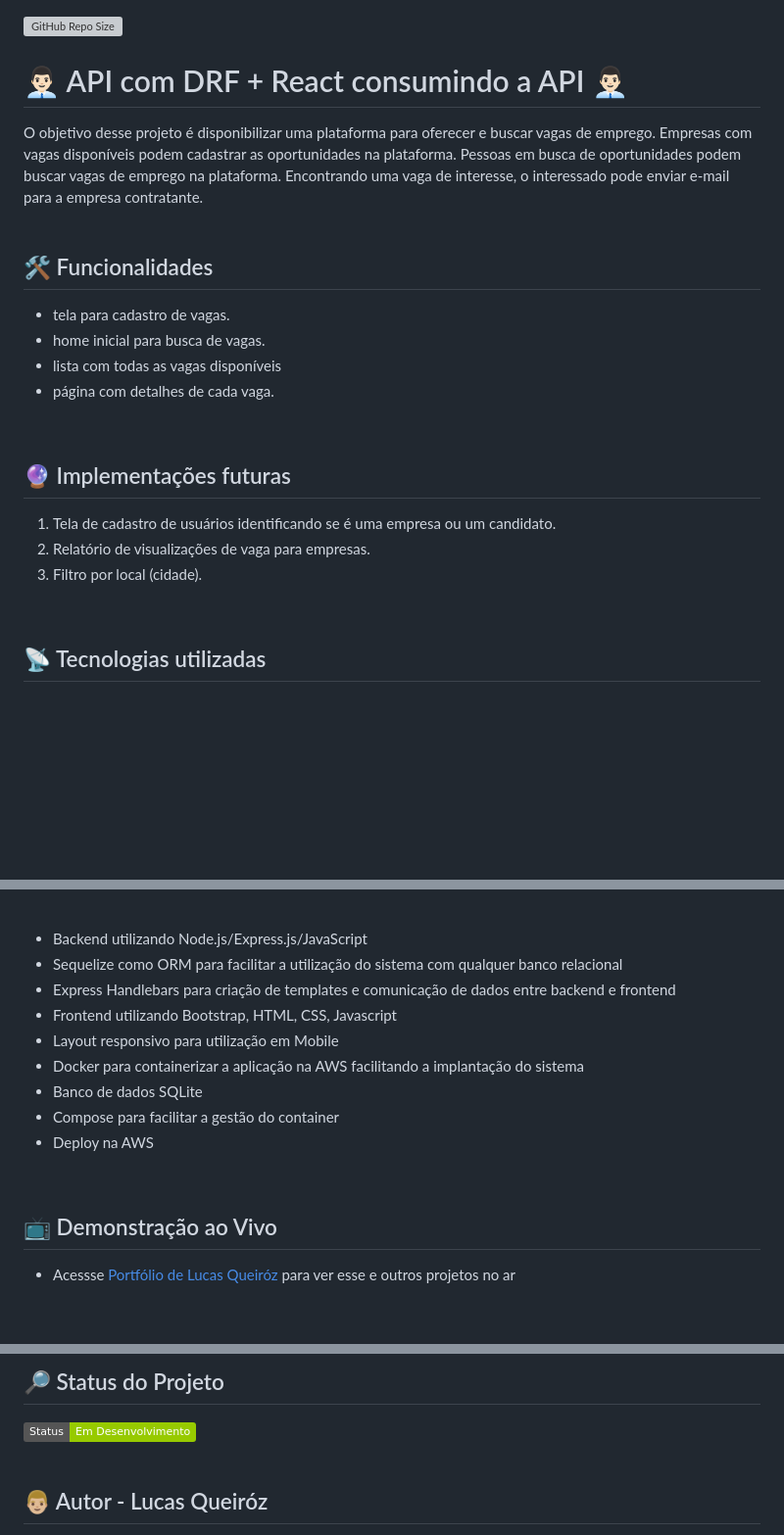
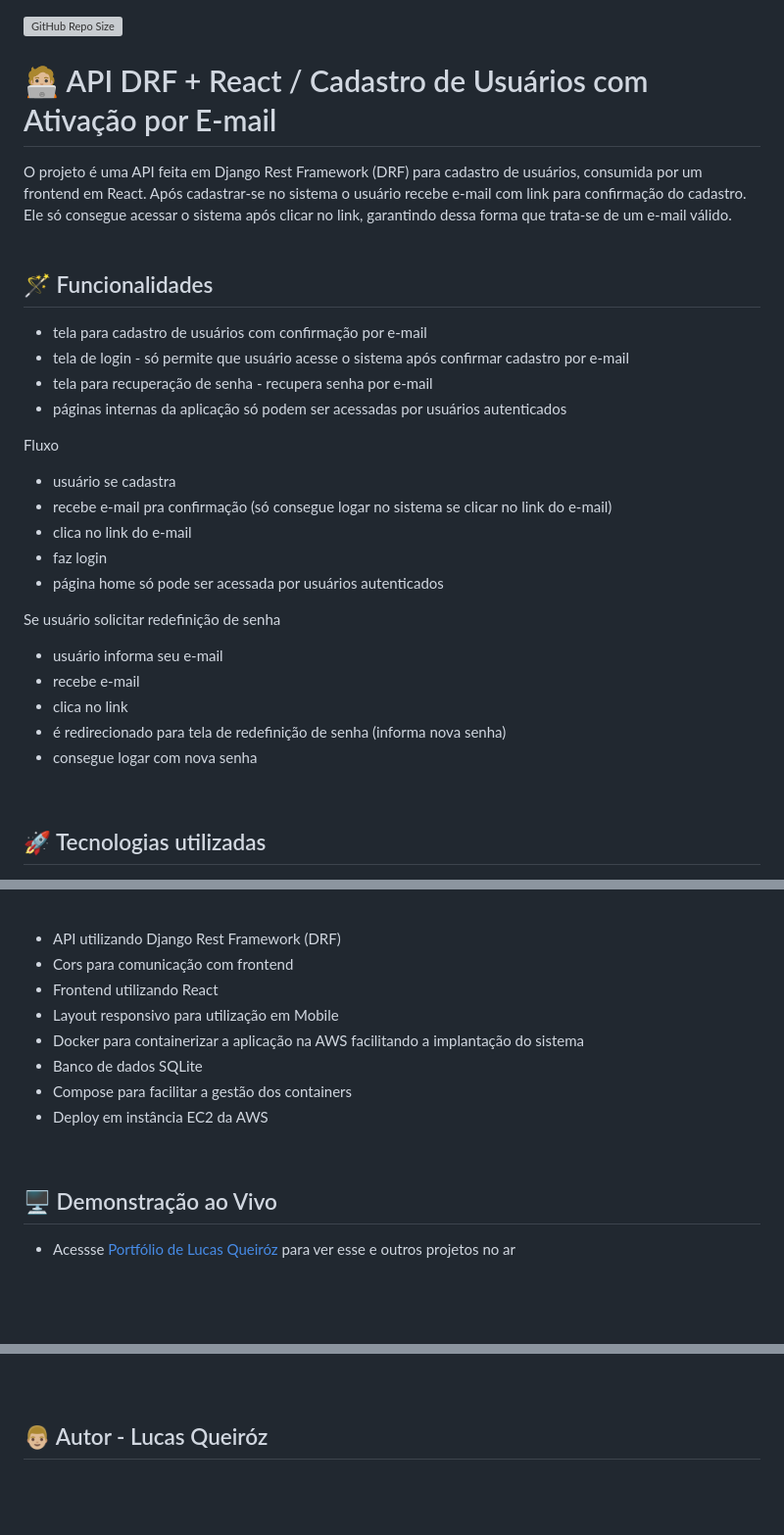
Before and after one commit to lucas-qz/API_DRF_com_React, a Markdown page: README.md, 3 parts joined by grey strips. Shown at 98% size. Rendered like a GitHub page; badges without logos; blank space fills up the shorter version; grey boxes are pictures that could not be loaded.

```diff
--- a/README.md
+++ b/README.md
@@ -1,24 +1,32 @@
 ![GitHub Repo Size](https://img.shields.io/github/repo-size/lucas-qz/PortalVagasEmprego)
 
-# 👨🏻‍💼 API com DRF + React consumindo a API 👨🏻‍💼
-O objetivo desse projeto é disponibilizar uma plataforma para oferecer e buscar vagas de emprego.
-Empresas com vagas disponíveis podem cadastrar as oportunidades na plataforma.
-Pessoas em busca de oportunidades podem buscar vagas de emprego na plataforma.
-Encontrando uma vaga de interesse, o interessado pode enviar e-mail para a empresa contratante.
+# 🧑🏼‍💻 API DRF + React / Cadastro de Usuários com Ativação por E-mail
+O projeto é uma API feita em Django Rest Framework (DRF) para cadastro de usuários, consumida por um frontend em React.
+Após cadastrar-se no sistema o usuário recebe e-mail com link para confirmação do cadastro. Ele só consegue acessar o sistema após clicar no link, garantindo dessa forma que trata-se de um e-mail válido.
 <br/><br/>
 
-## 🛠️ Funcionalidades
-- tela para cadastro de vagas.
-- home inicial para busca de vagas.
-- lista com todas as vagas disponíveis
-- página com detalhes de cada vaga.
+## 🪄 Funcionalidades
+- tela para cadastro de usuários com confirmação por e-mail
+- tela de login - só permite que usuário acesse o sistema após confirmar cadastro por e-mail
+- tela para recuperação de senha - recupera senha por e-mail
+- páginas internas da aplicação só podem ser acessadas por usuários autenticados
+
+Fluxo
+- usuário se cadastra
+- recebe e-mail pra confirmação (só consegue logar no sistema se clicar no link do e-mail)
+- clica no link do e-mail
+- faz login
+- página home só pode ser acessada por usuários autenticados
+
+Se usuário solicitar redefinição de senha
+- usuário informa seu e-mail
+- recebe e-mail
+- clica no link
+- é redirecionado para tela de redefinição de senha (informa nova senha)
+- consegue logar com nova senha
+
 <br/>
 
-## 🔮 Implementações futuras
-1. Tela de cadastro de usuários identificando se é uma empresa ou um candidato.
-2. Relatório de visualizações de vaga para empresas.
-3. Filtro por local (cidade).
-<br/>
 
-## 📡 Tecnologias utilizadas
+## 🚀 Tecnologias utilizadas
 <div align="center">
@@ -35,18 +43,17 @@ Encontrando uma vaga de interesse, o interessado pode enviar e-mail para a empre
 </div>
 <br/><br/>
 
-- Backend utilizando Node.js/Express.js/JavaScript
-- Sequelize como ORM para facilitar a utilização do sistema com qualquer banco relacional
-- Express Handlebars para criação de templates e comunicação de dados entre backend e frontend
-- Frontend utilizando Bootstrap, HTML, CSS, Javascript
+- API utilizando Django Rest Framework (DRF)
+- Cors para comunicação com frontend
+- Frontend utilizando React
 - Layout responsivo para utilização em Mobile
 - Docker para containerizar a aplicação na AWS facilitando a implantação do sistema
 - Banco de dados SQLite
-- Compose para facilitar a gestão do container
-- Deploy na AWS
+- Compose para facilitar a gestão dos containers
+- Deploy em instância EC2 da AWS
 <br/>
 
-## 📺 Demonstração ao Vivo
+## 🖥️ Demonstração ao Vivo
 - Acessse [Portfólio de Lucas Queiróz](http://lucasqz.com.br) para ver esse e outros projetos no ar
 <br/>
 
@@ -55,9 +62,7 @@ Encontrando uma vaga de interesse, o interessado pode enviar e-mail para a empre
 
 <br/><br/>
 
-## 🔎 Status do Projeto
-![Badge em Desenvolvimento](https://img.shields.io/badge/Status-Em%20Desenvolvimento-green)
-<br/><br/>
+
 
 ## 👨🏼 Autor - Lucas Queiróz
 <div align="left">
```
Also changed, not shown: other parts of README.md (+6 -6 lines).
